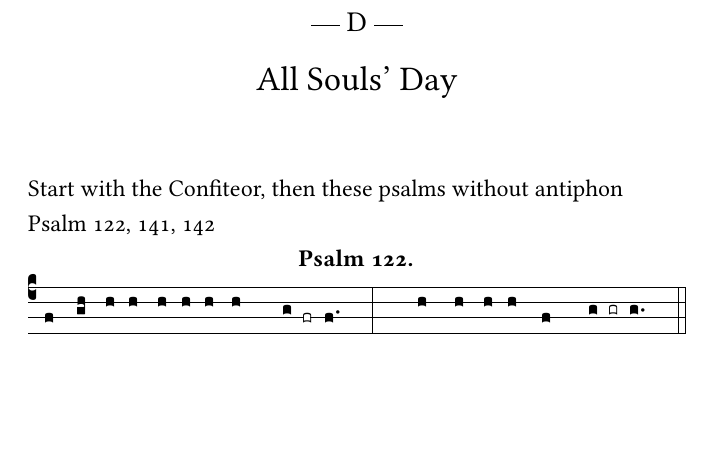
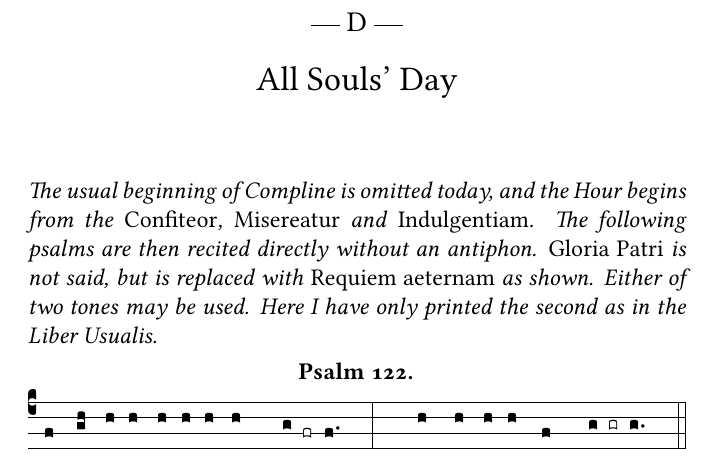
Before and after one commit to veromary/roman-compline, a LaTeX book (compline.tex): part of page 103 of 109, cut so that both start at the same text, the shorter picture padded with empty space. The pictures show the PDF file compline.pdf that the author committed with the source.

```diff
--- a/compline.tex
+++ b/compline.tex
@@ -1228,9 +1228,8 @@
 
 \chapter{All Souls' Day}
 
-Start with the Confiteor, then these psalms without antiphon
-
-Psalm 122, 141, 142
+%Start with the Confiteor, then these psalms without antiphon
+\rubrics{The usual beginning of Compline is omitted today, and the Hour begins from the \emph{Confiteor}, \emph{Misereatur} and \emph{Indulgentiam}.  The following psalms are then recited directly without an antiphon.  \emph{Gloria Patri} is not said, but is replaced with \emph{Requiem aeternam} as shown.  Either of two tones may be used.  Here I have only printed the second as in the Liber Usualis.}
 
 \psalm{122}
 
```
Also changed, not shown: Psalms/tuesdaypsalmincipit3.tex (+3 -3 lines), compline-book.pdf, compline.pdf, 1 other file.
